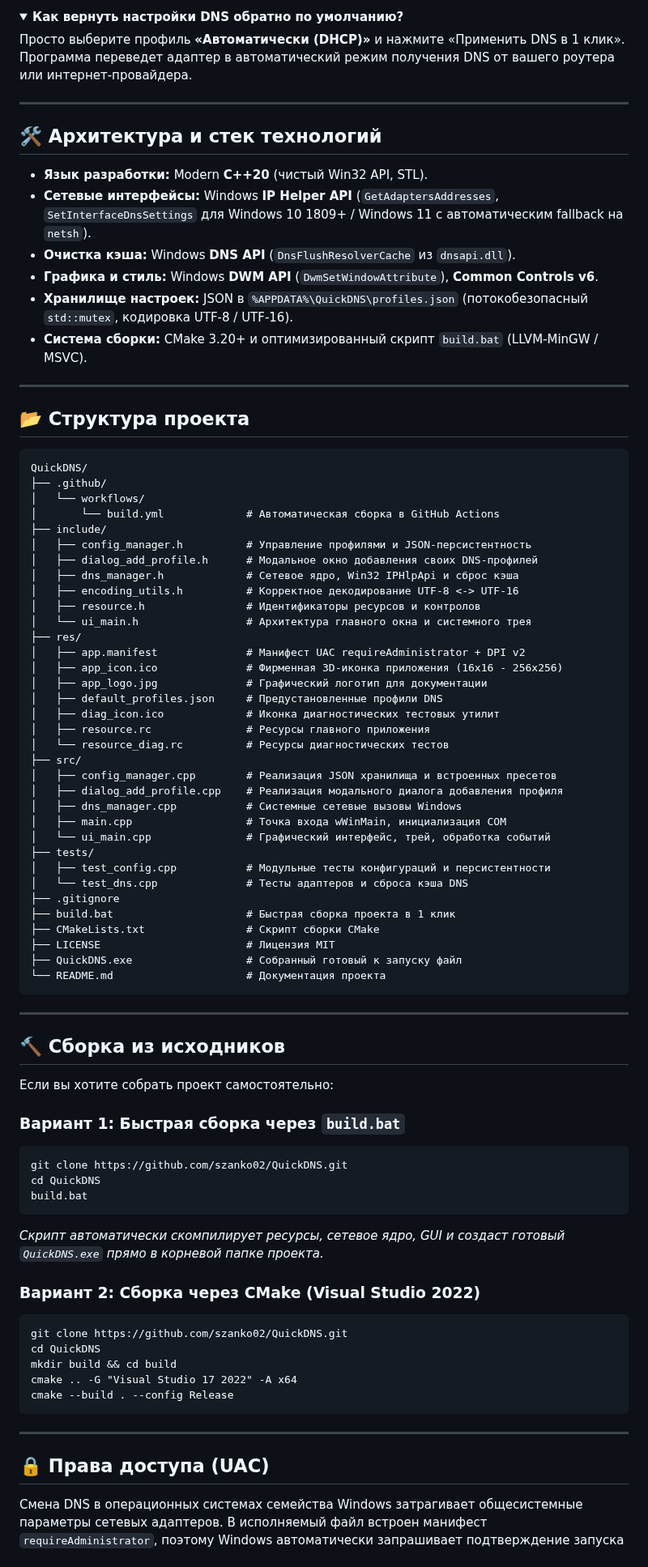
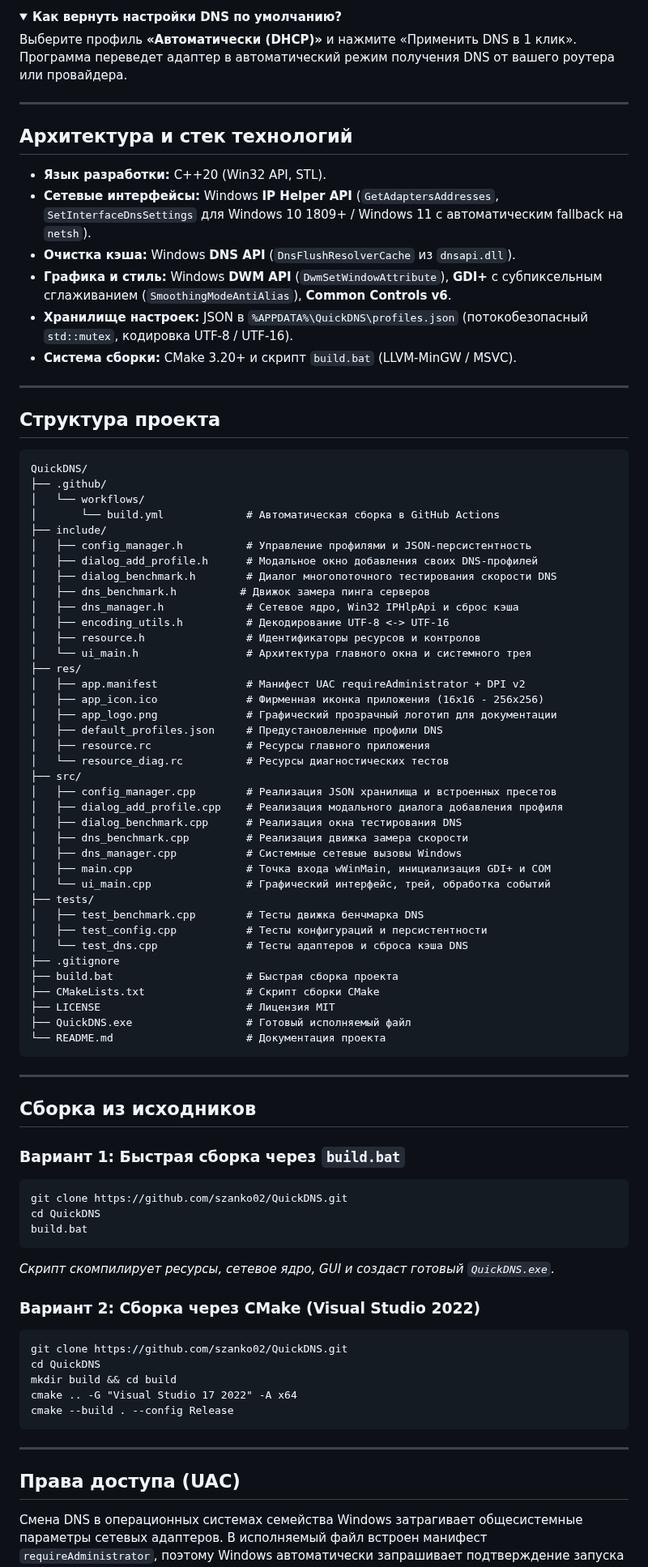
Before and after one commit to szanko02/QuickDNS, a Markdown page: README.md, the part around one of its changes. Shown at 81% size. Rendered like a GitHub page; folded sections open.

Commit message:
docs: remove emojis from README and add transparent PNG logo and ICO

````diff
--- a/README.md
+++ b/README.md
@@ -109,24 +95,24 @@
 </details>
 
 <details>
-<summary><b>Как вернуть настройки DNS обратно по умолчанию?</b></summary>
-Просто выберите профиль <b>«Автоматически (DHCP)»</b> и нажмите «Применить DNS в 1 клик». Программа переведет адаптер в автоматический режим получения DNS от вашего роутера или интернет-провайдера.
+<summary><b>Как вернуть настройки DNS по умолчанию?</b></summary>
+Выберите профиль <b>«Автоматически (DHCP)»</b> и нажмите «Применить DNS в 1 клик». Программа переведет адаптер в автоматический режим получения DNS от вашего роутера или провайдера.
 </details>
 
 ---
 
-## 🛠 Архитектура и стек технологий
+## Архитектура и стек технологий
 
-* **Язык разработки:** Modern **C++20** (чистый Win32 API, STL).
+* **Язык разработки:** C++20 (Win32 API, STL).
 * **Сетевые интерфейсы:** Windows **IP Helper API** (`GetAdaptersAddresses`, `SetInterfaceDnsSettings` для Windows 10 1809+ / Windows 11 с автоматическим fallback на `netsh`).
 * **Очистка кэша:** Windows **DNS API** (`DnsFlushResolverCache` из `dnsapi.dll`).
-* **Графика и стиль:** Windows **DWM API** (`DwmSetWindowAttribute`), **Common Controls v6**.
+* **Графика и стиль:** Windows **DWM API** (`DwmSetWindowAttribute`), **GDI+** с субпиксельным сглаживанием (`SmoothingModeAntiAlias`), **Common Controls v6**.
 * **Хранилище настроек:** JSON в `%APPDATA%\QuickDNS\profiles.json` (потокобезопасный `std::mutex`, кодировка UTF-8 / UTF-16).
-* **Система сборки:** CMake 3.20+ и оптимизированный скрипт `build.bat` (LLVM-MinGW / MSVC).
+* **Система сборки:** CMake 3.20+ и скрипт `build.bat` (LLVM-MinGW / MSVC).
 
 ---
 
-## 📂 Структура проекта
+## Структура проекта
 
 ```
 QuickDNS/
@@ -136,40 +122,42 @@ QuickDNS/
 ├── include/
 │   ├── config_manager.h          # Управление профилями и JSON-персистентность
 │   ├── dialog_add_profile.h      # Модальное окно добавления своих DNS-профилей
+│   ├── dialog_benchmark.h        # Диалог многопоточного тестирования скорости DNS
+│   ├── dns_benchmark.h          # Движок замера пинга серверов
 │   ├── dns_manager.h             # Сетевое ядро, Win32 IPHlpApi и сброс кэша
-│   ├── encoding_utils.h          # Корректное декодирование UTF-8 <-> UTF-16
+│   ├── encoding_utils.h          # Декодирование UTF-8 <-> UTF-16
 │   ├── resource.h                # Идентификаторы ресурсов и контролов
 │   └── ui_main.h                 # Архитектура главного окна и системного трея
 ├── res/
 │   ├── app.manifest              # Манифест UAC requireAdministrator + DPI v2
-│   ├── app_icon.ico              # Фирменная 3D-иконка приложения (16x16 - 256x256)
-│   ├── app_logo.jpg              # Графический логотип для документации
+│   ├── app_icon.ico              # Фирменная иконка приложения (16x16 - 256x256)
+│   ├── app_logo.png              # Графический прозрачный логотип для документации
 │   ├── default_profiles.json     # Предустановленные профили DNS
-│   ├── diag_icon.ico             # Иконка диагностических тестовых утилит
 │   ├── resource.rc               # Ресурсы главного приложения
 │   └── resource_diag.rc          # Ресурсы диагностических тестов
 ├── src/
 │   ├── config_manager.cpp        # Реализация JSON хранилища и встроенных пресетов
 │   ├── dialog_add_profile.cpp    # Реализация модального диалога добавления профиля
+│   ├── dialog_benchmark.cpp      # Реализация окна тестирования DNS
+│   ├── dns_benchmark.cpp         # Реализация движка замера скорости
 │   ├── dns_manager.cpp           # Системные сетевые вызовы Windows
-│   ├── main.cpp                  # Точка входа wWinMain, инициализация COM
+│   ├── main.cpp                  # Точка входа wWinMain, инициализация GDI+ и COM
 │   └── ui_main.cpp               # Графический интерфейс, трей, обработка событий
 ├── tests/
-│   ├── test_config.cpp           # Модульные тесты конфигураций и персистентности
+│   ├── test_benchmark.cpp        # Тесты движка бенчмарка DNS
+│   ├── test_config.cpp           # Тесты конфигураций и персистентности
 │   └── test_dns.cpp              # Тесты адаптеров и сброса кэша DNS
 ├── .gitignore
-├── build.bat                     # Быстрая сборка проекта в 1 клик
+├── build.bat                     # Быстрая сборка проекта
 ├── CMakeLists.txt                # Скрипт сборки CMake
 ├── LICENSE                       # Лицензия MIT
-├── QuickDNS.exe                  # Собранный готовый к запуску файл
+├── QuickDNS.exe                  # Готовый исполняемый файл
 └── README.md                     # Документация проекта
 ```
 
 ---
 
-## 🔨 Сборка из исходников
-
-Если вы хотите собрать проект самостоятельно:
+## Сборка из исходников
 
 ### Вариант 1: Быстрая сборка через `build.bat`
 ```cmd
@@ -177,7 +165,7 @@ git clone https://github.com/szanko02/QuickDNS.git
 cd QuickDNS
 build.bat
 ```
-*Скрипт автоматически скомпилирует ресурсы, сетевое ядро, GUI и создаст готовый `QuickDNS.exe` прямо в корневой папке проекта.*
+*Скрипт скомпилирует ресурсы, сетевое ядро, GUI и создаст готовый `QuickDNS.exe`.*
 
 ### Вариант 2: Сборка через CMake (Visual Studio 2022)
 ```cmd
@@ -190,7 +178,7 @@ cmake --build . --config Release
 
 ---
 
-## 🔒 Права доступа (UAC)
+## Права доступа (UAC)
 
 Смена DNS в операционных системах семейства Windows затрагивает общесистемные параметры сетевых адаптеров. В исполняемый файл встроен манифест `requireAdministrator`, поэтому Windows автоматически запрашивает подтверждение запуска с повышенными правами.
 
````
Also changed, not shown: other parts of README.md (+43 -57 lines), res/app_icon.png (added), res/app_logo.png (added), 2 other files.
